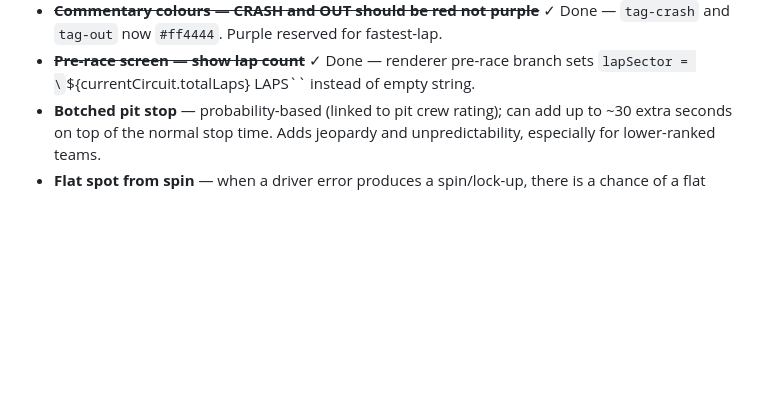
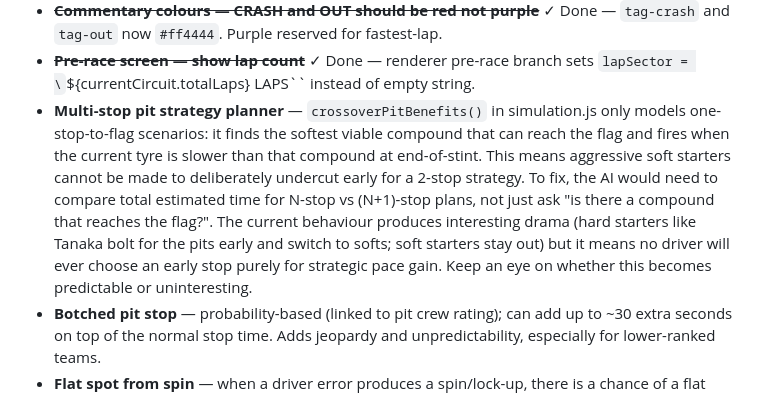
Before and after one commit to Fridgebird/basic-motor-racing-simulation, a Markdown page: CLAUDE.md, the part around the change. Drawn GitHub-style; blank space fills up the shorter version.

Commit message:
Update CLAUDE.md: session items done, add multi-stop strategy backlog item
Done this session:
- Lap chart now starts from grid positions (lap 0)
- Constructor standings include 0-point teams
- Retired cars keep team colour stripe
- Race header shows display year: "1930 Australian GP — Round 1"
- Qualifying page shows car numbers in result table and on-track panel

New backlog item: multi-stop pit strategy planner (crossoverPitBenefits
only models one-stop-to-flag; AI cannot plan deliberate early undercuts)

Co-Authored-By: Claude Sonnet 4.6 <noreply@anthropic.com>

```diff
--- a/CLAUDE.md
+++ b/CLAUDE.md
@@ -104,6 +104,7 @@ Draws the Spectrum-style timing display onto Canvas:
 - **Lap time trend across a stint — review design intent** — currently lap times get slower as a stint progresses (tyres wear → less grip → slower). In real F1 the opposite is often true: fuel burns off faster than tyres degrade, so cars get quicker lap by lap until the tyres finally go off. Decide whether to model this — it would require the fuel factor to outweigh the tyre factor in the early-to-mid stint, reversing the current balance. Viewers may expect the "getting quicker" narrative. Worth a deliberate decision before changing anything.
 - ~~**Commentary colours — CRASH and OUT should be red not purple**~~ ✓ Done — `tag-crash` and `tag-out` now `#ff4444`. Purple reserved for fastest-lap.
 - ~~**Pre-race screen — show lap count**~~ ✓ Done — renderer pre-race branch sets `lapSector = \`${currentCircuit.totalLaps} LAPS\`` instead of empty string.
+- **Multi-stop pit strategy planner** — `crossoverPitBenefits()` in simulation.js only models one-stop-to-flag scenarios: it finds the softest viable compound that can reach the flag and fires when the current tyre is slower than that compound at end-of-stint. This means aggressive soft starters cannot be made to deliberately undercut early for a 2-stop strategy. To fix, the AI would need to compare total estimated time for N-stop vs (N+1)-stop plans, not just ask "is there a compound that reaches the flag?". The current behaviour produces interesting drama (hard starters like Tanaka bolt for the pits early and switch to softs; soft starters stay out) but it means no driver will ever choose an early stop purely for strategic pace gain. Keep an eye on whether this becomes predictable or uninteresting.
 - **Botched pit stop** — probability-based (linked to pit crew rating); can add up to ~30 extra seconds on top of the normal stop time. Adds jeopardy and unpredictability, especially for lower-ranked teams.
 - **Flat spot from spin** — when a driver error produces a spin/lock-up, there is a chance of a flat spot on the tyre. Flat spot adds a percentage penalty to effective tyre wear and may auto-trigger a pit stop if the wear is severe enough.
 - **Rain and wet-weather tyres** — rain can arrive mid-race or at the start; requires a separate wet compound with different grip/wear characteristics; teams must decide when to switch. Major feature, plan carefully.
```
